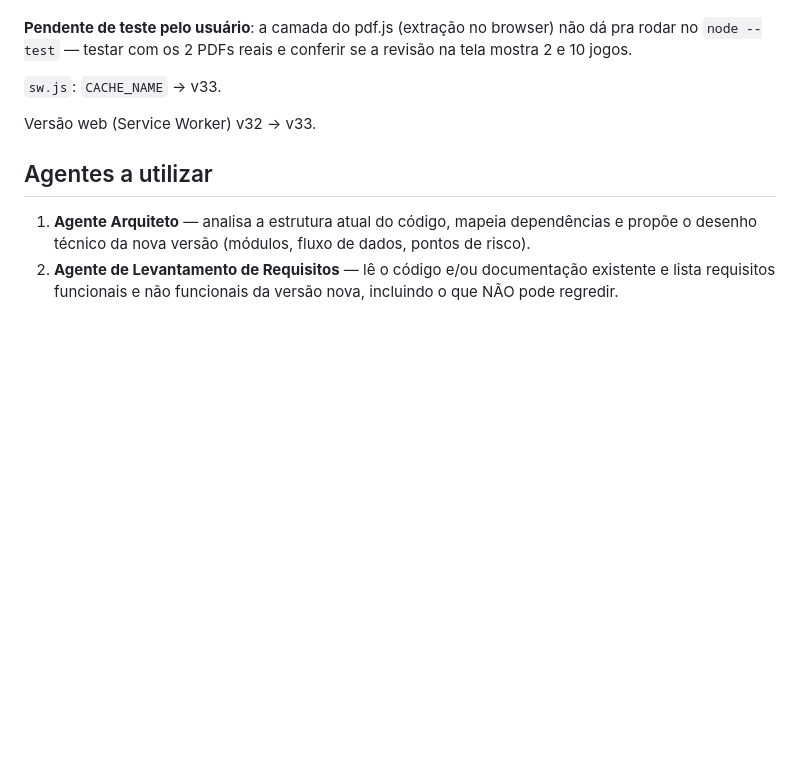
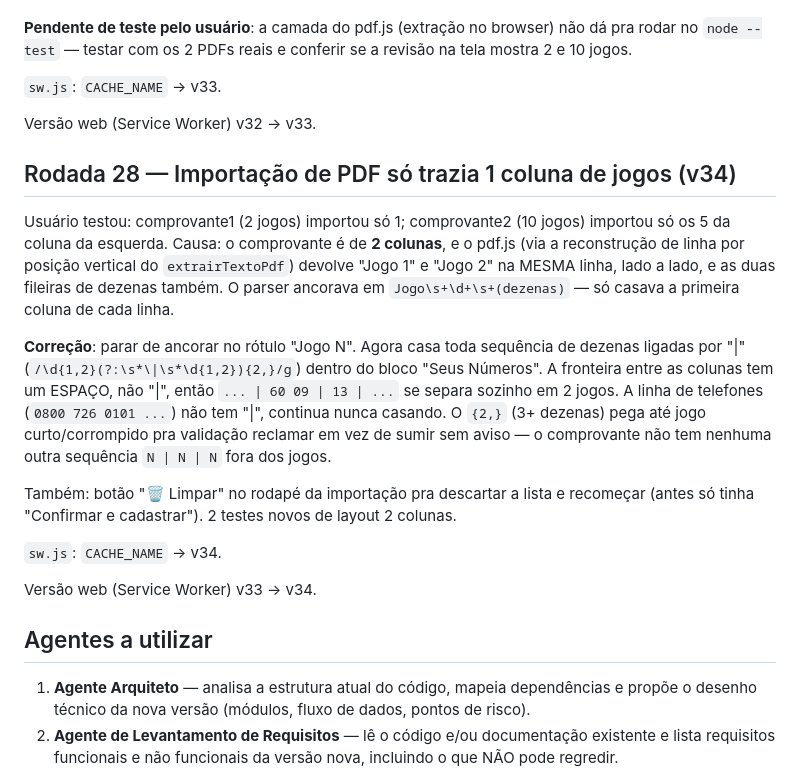
Before and after one commit to eltonluisoc/mega-sena-sistema, a Markdown page: prompt-multiagente-claude-code.md, the part around the change. Rendered like a GitHub page; blank space fills up the shorter version.

Commit message:
docs: registra Rodada 28 (fix importacao PDF 2 colunas - v34)
Co-Authored-By: Claude Sonnet 5 <noreply@anthropic.com>

```diff
--- a/prompt-multiagente-claude-code.md
+++ b/prompt-multiagente-claude-code.md
@@ -486,6 +486,18 @@ Usuário pediu pra eliminar a digitação manual dos jogos ao cadastrar cartelas
 
 Versão web (Service Worker) v32 → v33.
 
+## Rodada 28 — Importação de PDF só trazia 1 coluna de jogos (v34)
+
+Usuário testou: comprovante1 (2 jogos) importou só 1; comprovante2 (10 jogos) importou só os 5 da coluna da esquerda. Causa: o comprovante é de **2 colunas**, e o pdf.js (via a reconstrução de linha por posição vertical do `extrairTextoPdf`) devolve "Jogo 1" e "Jogo 2" na MESMA linha, lado a lado, e as duas fileiras de dezenas também. O parser ancorava em `Jogo\s+\d+\s+(dezenas)` — só casava a primeira coluna de cada linha.
+
+**Correção**: parar de ancorar no rótulo "Jogo N". Agora casa toda sequência de dezenas ligadas por "|" (`/\d{1,2}(?:\s*\|\s*\d{1,2}){2,}/g`) dentro do bloco "Seus Números". A fronteira entre as colunas tem um ESPAÇO, não "|", então `... | 60 09 | 13 | ...` se separa sozinho em 2 jogos. A linha de telefones (`0800 726 0101 ...`) não tem "|", continua nunca casando. O `{2,}` (3+ dezenas) pega até jogo curto/corrompido pra validação reclamar em vez de sumir sem aviso — o comprovante não tem nenhuma outra sequência `N | N | N` fora dos jogos.
+
+Também: botão "🗑️ Limpar" no rodapé da importação pra descartar a lista e recomeçar (antes só tinha "Confirmar e cadastrar"). 2 testes novos de layout 2 colunas.
+
+`sw.js`: `CACHE_NAME` → v34.
+
+Versão web (Service Worker) v33 → v34.
+
 ## Agentes a utilizar
 
 1. **Agente Arquiteto** — analisa a estrutura atual do código, mapeia dependências e propõe o desenho técnico da nova versão (módulos, fluxo de dados, pontos de risco).
```
